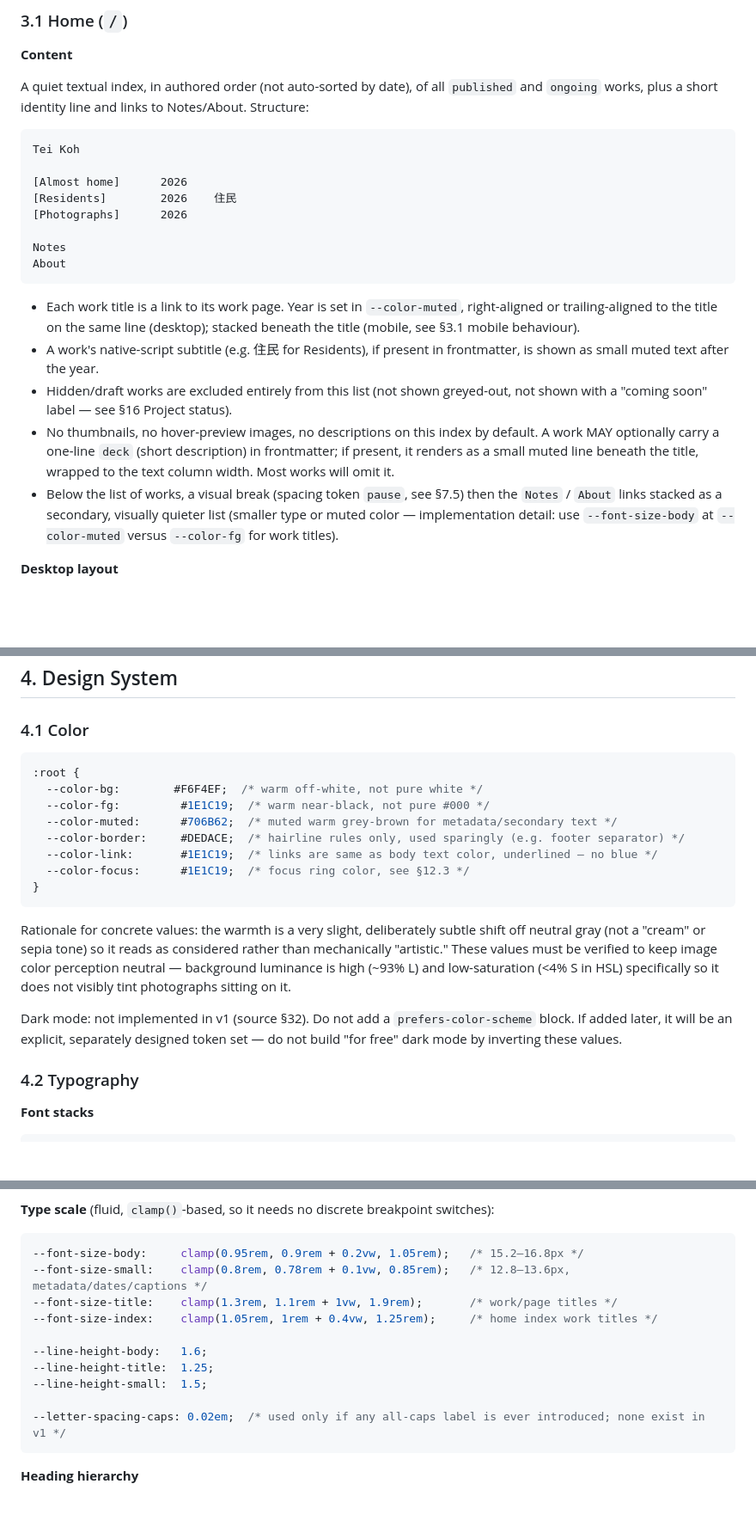
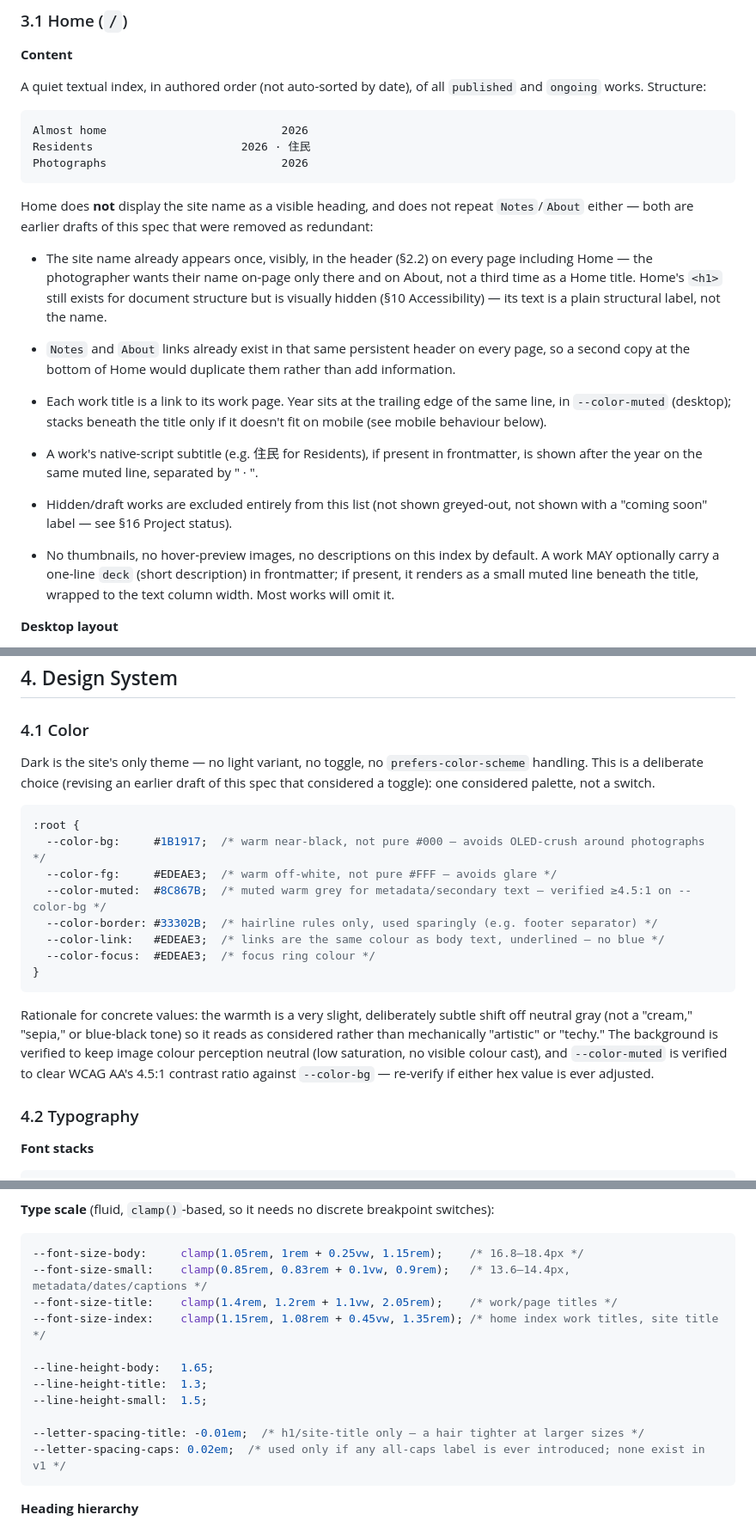
Before and after one commit to Nicolakacha/personal-website, a Markdown page: spec.md, 3 parts joined by grey strips. Shown at 86% size. GitHub-like rendering; blank space fills up the shorter version.

Commit message:
docs: update spec for dark-only theme and homepage redesign
Reflects decisions made after the initial implementation: a single
dark theme with no toggle (§4.1), Home no longer shows the site name
as a visible heading or repeats Notes/About (§3.1), the standalone
vs. inline link treatment (§4.6), and the bumped type scale (§4.2).

````diff
--- a/spec.md
+++ b/spec.md
@@ -82,24 +83,23 @@ Tei Koh          Notes   About
 
 **Content**
 
-A quiet textual index, in authored order (not auto-sorted by date), of all `published` and `ongoing` works, plus a short identity line and links to Notes/About. Structure:
+A quiet textual index, in authored order (not auto-sorted by date), of all `published` and `ongoing` works. Structure:
 
 ```
-Tei Koh
-
-[Almost home]      2026
-[Residents]        2026    住民
-[Photographs]      2026
-
-Notes
-About
+Almost home                          2026
+Residents                      2026 · 住民
+Photographs                          2026
 ```
 
-- Each work title is a link to its work page. Year is set in `--color-muted`, right-aligned or trailing-aligned to the title on the same line (desktop); stacked beneath the title (mobile, see §3.1 mobile behaviour).
-- A work's native-script subtitle (e.g. 住民 for Residents), if present in frontmatter, is shown as small muted text after the year.
+Home does **not** display the site name as a visible heading, and does not repeat `Notes`/`About` either — both are earlier drafts of this spec that were removed as redundant:
+
+- The site name already appears once, visibly, in the header (§2.2) on every page including Home — the photographer wants their name on-page only there and on About, not a third time as a Home title. Home's `<h1>` still exists for document structure but is visually hidden (§10 Accessibility) — its text is a plain structural label, not the name.
+- `Notes` and `About` links already exist in that same persistent header on every page, so a second copy at the bottom of Home would duplicate them rather than add information.
+
+- Each work title is a link to its work page. Year sits at the trailing edge of the same line, in `--color-muted` (desktop); stacks beneath the title only if it doesn't fit on mobile (see mobile behaviour below).
+- A work's native-script subtitle (e.g. 住民 for Residents), if present in frontmatter, is shown after the year on the same muted line, separated by " · ".
 - Hidden/draft works are excluded entirely from this list (not shown greyed-out, not shown with a "coming soon" label — see §16 Project status).
 - No thumbnails, no hover-preview images, no descriptions on this index by default. A work MAY optionally carry a one-line `deck` (short description) in frontmatter; if present, it renders as a small muted line beneath the title, wrapped to the text column width. Most works will omit it.
-- Below the list of works, a visual break (spacing token `pause`, see §7.5) then the `Notes` / `About` links stacked as a secondary, visually quieter list (smaller type or muted color — implementation detail: use `--font-size-body` at `--color-muted` versus `--color-fg` for work titles).
 
 **Desktop layout**
 
@@ -230,20 +230,20 @@ Email
 
 ### 4.1 Color
 
+Dark is the site's only theme — no light variant, no toggle, no `prefers-color-scheme` handling. This is a deliberate choice (revising an earlier draft of this spec that considered a toggle): one considered palette, not a switch.
+
 ```css
 :root {
-  --color-bg:        #F6F4EF;  /* warm off-white, not pure white */
-  --color-fg:         #1E1C19;  /* warm near-black, not pure #000 */
-  --color-muted:      #706B62;  /* muted warm grey-brown for metadata/secondary text */
-  --color-border:     #DEDACE;  /* hairline rules only, used sparingly (e.g. footer separator) */
-  --color-link:       #1E1C19;  /* links are same as body text color, underlined — no blue */
-  --color-focus:      #1E1C19;  /* focus ring color, see §12.3 */
+  --color-bg:     #1B1917;  /* warm near-black, not pure #000 — avoids OLED-crush around photographs */
+  --color-fg:     #EDEAE3;  /* warm off-white, not pure #FFF — avoids glare */
+  --color-muted:  #8C867B;  /* muted warm grey for metadata/secondary text — verified ≥4.5:1 on --color-bg */
+  --color-border: #33302B;  /* hairline rules only, used sparingly (e.g. footer separator) */
+  --color-link:   #EDEAE3;  /* links are the same colour as body text, underlined — no blue */
+  --color-focus:  #EDEAE3;  /* focus ring colour */
 }
 ```
 
-Rationale for concrete values: the warmth is a very slight, deliberately subtle shift off neutral gray (not a "cream" or sepia tone) so it reads as considered rather than mechanically "artistic." These values must be verified to keep image color perception neutral — background luminance is high (~93% L) and low-saturation (<4% S in HSL) specifically so it does not visibly tint photographs sitting on it.
-
-Dark mode: not implemented in v1 (source §32). Do not add a `prefers-color-scheme` block. If added later, it will be an explicit, separately designed token set — do not build "for free" dark mode by inverting these values.
+Rationale for concrete values: the warmth is a very slight, deliberately subtle shift off neutral gray (not a "cream," "sepia," or blue-black tone) so it reads as considered rather than mechanically "artistic" or "techy." The background is verified to keep image colour perception neutral (low saturation, no visible colour cast), and `--color-muted` is verified to clear WCAG AA's 4.5:1 contrast ratio against `--color-bg` — re-verify if either hex value is ever adjusted.
 
 ### 4.2 Typography
 
@@ -263,15 +263,16 @@ Dark mode: not implemented in v1 (source §32). Do not add a `prefers-color-sche
 **Type scale** (fluid, `clamp()`-based, so it needs no discrete breakpoint switches):
 
 ```css
---font-size-body:     clamp(0.95rem, 0.9rem + 0.2vw, 1.05rem);   /* 15.2–16.8px */
---font-size-small:    clamp(0.8rem, 0.78rem + 0.1vw, 0.85rem);   /* 12.8–13.6px, metadata/dates/captions */
---font-size-title:    clamp(1.3rem, 1.1rem + 1vw, 1.9rem);       /* work/page titles */
---font-size-index:    clamp(1.05rem, 1rem + 0.4vw, 1.25rem);     /* home index work titles */
+--font-size-body:     clamp(1.05rem, 1rem + 0.25vw, 1.15rem);    /* 16.8–18.4px */
+--font-size-small:    clamp(0.85rem, 0.83rem + 0.1vw, 0.9rem);   /* 13.6–14.4px, metadata/dates/captions */
+--font-size-title:    clamp(1.4rem, 1.2rem + 1.1vw, 2.05rem);    /* work/page titles */
+--font-size-index:    clamp(1.15rem, 1.08rem + 0.45vw, 1.35rem); /* home index work titles, site title */
 
---line-height-body:   1.6;
---line-height-title:  1.25;
+--line-height-body:   1.65;
+--line-height-title:  1.3;
 --line-height-small:  1.5;
 
+--letter-spacing-title: -0.01em;  /* h1/site-title only — a hair tighter at larger sizes */
 --letter-spacing-caps: 0.02em;  /* used only if any all-caps label is ever introduced; none exist in v1 */
 ```
 
````
Also changed, not shown: other parts of spec.md (+23 -10 lines).
